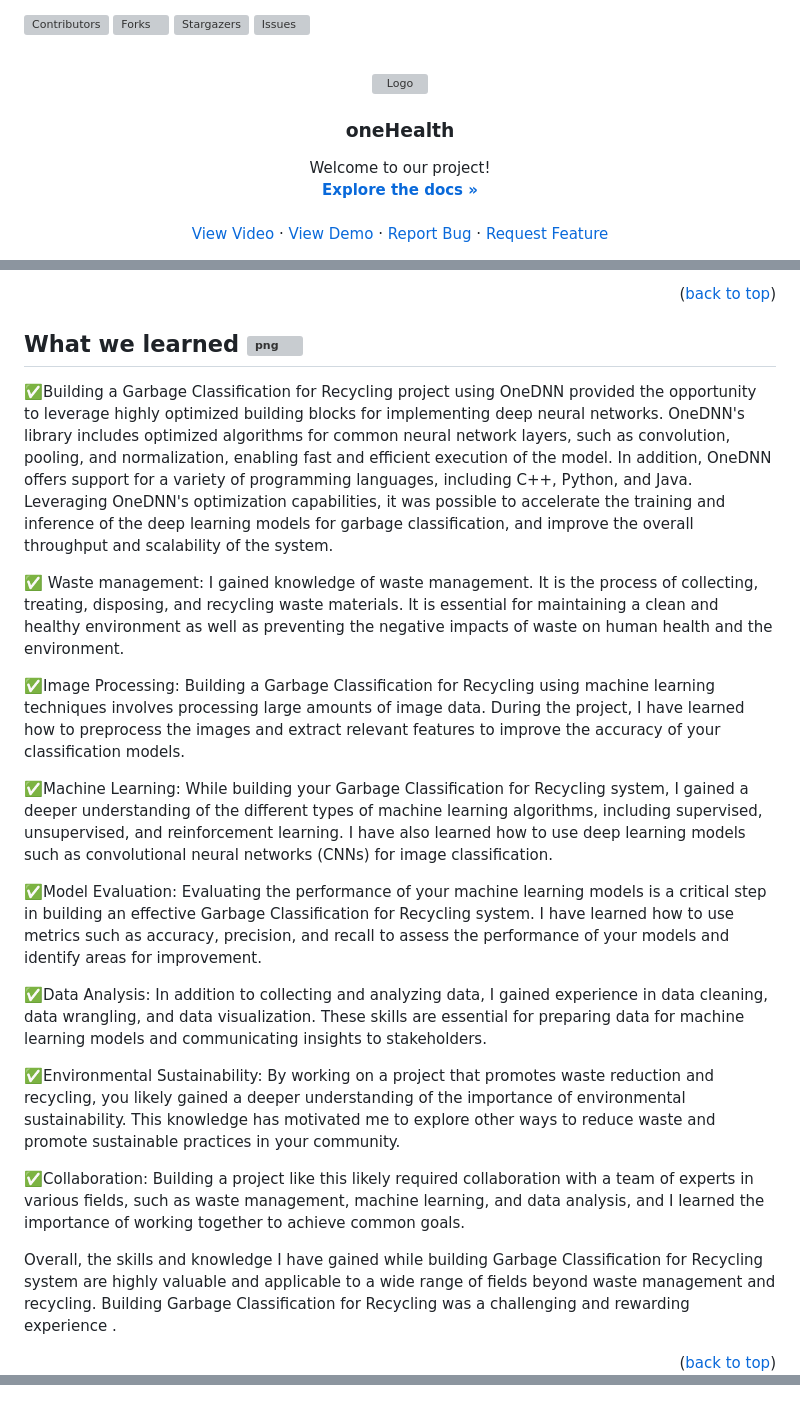
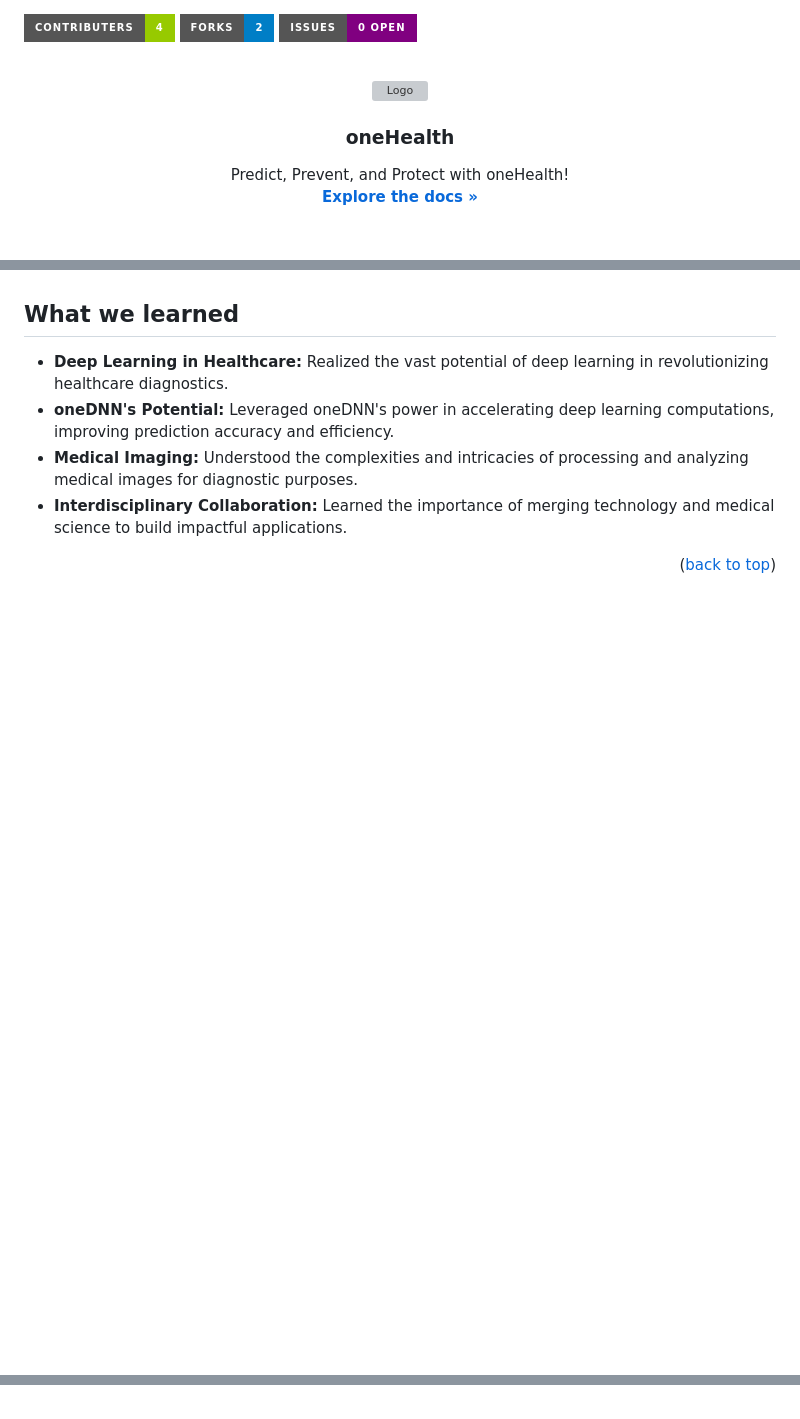
Before and after one commit to HemantDutta/oneHealth, a Markdown page: README.md, 3 parts joined by grey strips. Drawn GitHub-style; badges without logos; blank space fills up the shorter version; grey boxes are pictures that could not be loaded.

```diff
--- a/README.md
+++ b/README.md
@@ -1,7 +1,6 @@
 <a name="readme-top"></a>
   [![Contributors][contributors-shield]][contributors-url]
   [![Forks][forks-shield]][forks-url]
-  [![Stargazers][stars-shield]][stars-url]
   [![Issues][issues-shield]][issues-url]
 
 <!-- PROJECT LOGO -->
@@ -14,11 +13,11 @@
   <h3 align="center">oneHealth</h3>
 
   <p align="center">
-    Welcome to our project!
+    Predict, Prevent, and Protect with oneHealth!
     <br />
     <a href="https://github.com/HemantDutta/oneHealth"><strong>Explore the docs »</strong></a>
     <br />
     <br />
-    <a href="https://drive.google.com/file/d/1FttMlM96K5njpDYt_v4MtVvyPX62REhj/view">View Video</a>
+<!--     <a href="https://drive.google.com/file/d/1FttMlM96K5njpDYt_v4MtVvyPX62REhj/view">View Video</a>
     ·
     <a href="https://raison024-smart-garbage-segregation-deploymentapp-lfq9yb.streamlit.app/">View Demo</a>
@@ -164,65 +126,21 @@ These are the steps involved in making this project:
-<p align="right">(<a href="#readme-top">back to top</a>)</p>
-
-## What we learned <img src="images/learn.png" alt="png" width="30">
-✅Building a Garbage Classification for Recycling project using OneDNN provided the opportunity to leverage highly optimized building blocks for implementing deep neural networks. OneDNN's library includes optimized algorithms for common neural network layers, such as convolution, pooling, and normalization, enabling fast and efficient execution of the model. In addition, OneDNN offers support for a variety of programming languages, including C++, Python, and Java. Leveraging OneDNN's optimization capabilities, it was possible to accelerate the training and inference of the deep learning models for garbage classification, and improve the overall throughput and scalability of the system.
-
-✅ Waste management: I gained knowledge of waste management. It is the
-process of collecting, treating, disposing, and recycling waste materials. It is
-essential for maintaining a clean and healthy environment as well as preventing
-the negative impacts of waste on human health and the environment.
-
-✅Image Processing: Building a Garbage Classification for Recycling using
-machine learning techniques involves processing large amounts of image data.
-During the project, I have learned how to preprocess the images and extract
-relevant features to improve the accuracy of your classification models.
-
-✅Machine Learning: While building your Garbage Classification for Recycling
-system, I gained a deeper understanding of the different types of machine
-learning algorithms, including supervised, unsupervised, and reinforcement
-learning. I have also learned how to use deep learning models such as
-convolutional neural networks (CNNs) for image classification.
-
-✅Model Evaluation: Evaluating the performance of your machine learning
-models is a critical step in building an effective Garbage Classification for
-Recycling system. I have learned how to use metrics such as accuracy,
-precision, and recall to assess the performance of your models and identify
-areas for improvement.
-
-✅Data Analysis: In addition to collecting and analyzing data, I gained
-experience in data cleaning, data wrangling, and data visualization. These skills
-are essential for preparing data for machine learning models and communicating
-insights to stakeholders.
-
-✅Environmental Sustainability: By working on a project that promotes waste
-reduction and recycling, you likely gained a deeper understanding of the importance of environmental sustainability. This knowledge has motivated me
-to explore other ways to reduce waste and promote sustainable practices in your
-community.
-
-✅Collaboration: Building a project like this likely required collaboration with a
-team of experts in various fields, such as waste management, machine learning,
-and data analysis, and I learned the importance of working together to achieve
-common goals.
-
-Overall, the skills and knowledge I have gained while building Garbage
-Classification for Recycling system are highly valuable and applicable to a wide
-range of fields beyond waste management and recycling. Building Garbage
-Classification for Recycling was a challenging and rewarding experience .
+## What we learned
+* **Deep Learning in Healthcare:** Realized the vast potential of deep learning in revolutionizing healthcare diagnostics.
+* **oneDNN's Potential:** Leveraged oneDNN's power in accelerating deep learning computations, improving prediction accuracy and efficiency.
+* **Medical Imaging:** Understood the complexities and intricacies of processing and analyzing medical images for diagnostic purposes.
+* **Interdisciplinary Collaboration:** Learned the importance of merging technology and medical science to build impactful applications.
 
 <p align="right">(<a href="#readme-top">back to top</a>)</p>
 
 
 <!-- MARKDOWN LINKS & IMAGES -->
 <!-- https://www.markdownguide.org/basic-syntax/#reference-style-links -->
-[contributors-shield]: https://img.shields.io/github/contributors/raison024/Smart-Garbage-Segregation.svg?style=for-the-badge
+[contributors-shield]: https://img.shields.io/badge/Contributers-4-green?style=for-the-badge
 [contributors-url]: https://github.com/raison024/Smart-Garbage-Segregation/graphs/contributors
-[forks-shield]: https://img.shields.io/github/forks/raison024/Smart-Garbage-Segregation.svg?style=for-the-badge
+[forks-shield]: https://img.shields.io/badge/Forks-2-blue?style=for-the-badge
 [forks-url]: https://github.com/raison024/Smart-Garbage-Segregation/network/members
-[stars-shield]: https://img.shields.io/github/stars/raison024/Smart-Garbage-Segregation.svg?style=for-the-badge
-[stars-url]: https://github.com/raison024/Smart-Garbage-Segregation/stargazers
-[issues-shield]: https://img.shields.io/github/issues/raison024/Smart-Garbage-Segregation.svg?style=for-the-badge
+[issues-shield]: https://img.shields.io/badge/Issues-0_OPEN-purple?style=for-the-badge
 [issues-url]: https://github.com/raison024/Smart-Garbage-Segregation/issues
 
-[product-screenshot]: images/screenshot.png
 
 
 
@@ -237,4 +155,4 @@ Classification for Recycling was a challenging and rewarding experience .
 [oneapi]: https://img.shields.io/badge/Intel%20oneAPI-20232A?&logoColor=61DAFB
 [oneapi-url]: https://www.intel.com/content/www/us/en/docs/oneapi/programming-guide/2023-0/intel-oneapi-data-analytics-library-onedal.html
-[onednn]: https://img.shields.io/badge/oneDNN-20232A?&logoColor=61DAFB
-[onednn-url]: https://www.intel.com/content/www/us/en/developer/tools/oneapi/onednn.html
+[onedal]: https://img.shields.io/badge/oneDAL-20232A?&logoColor=61DAFB
+[onedal-url]: https://www.intel.com/content/www/us/en/developer/tools/oneapi/onedal.html
```
Also changed, not shown: other parts of README.md (+69 -106 lines).
